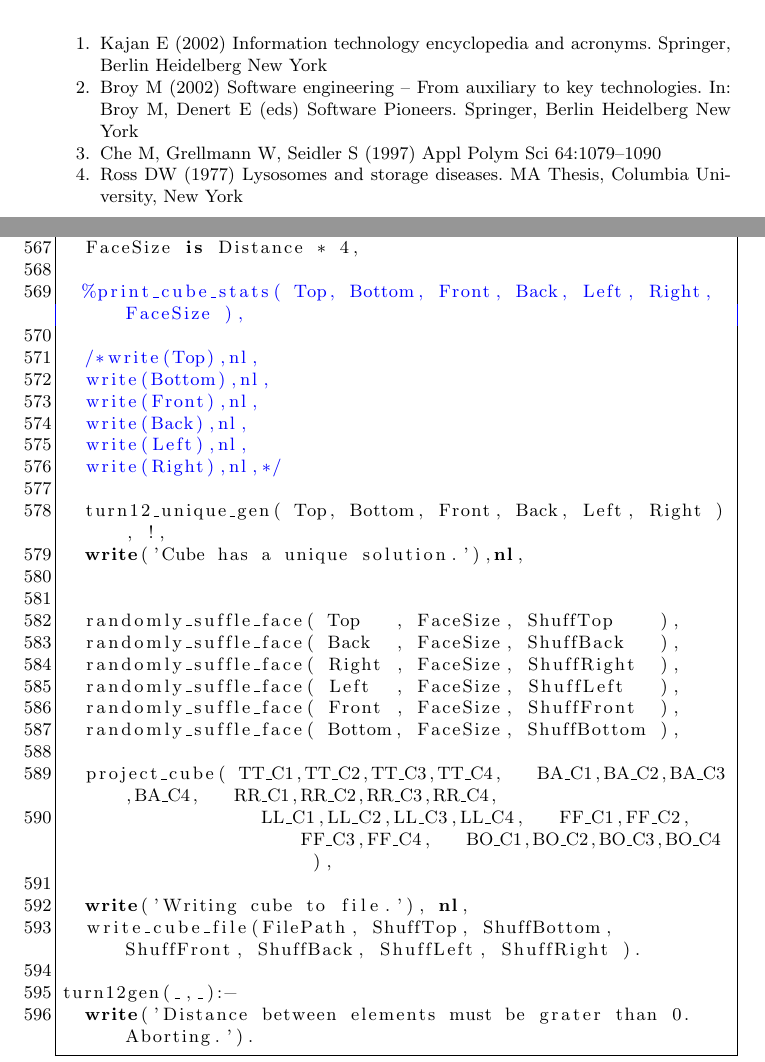
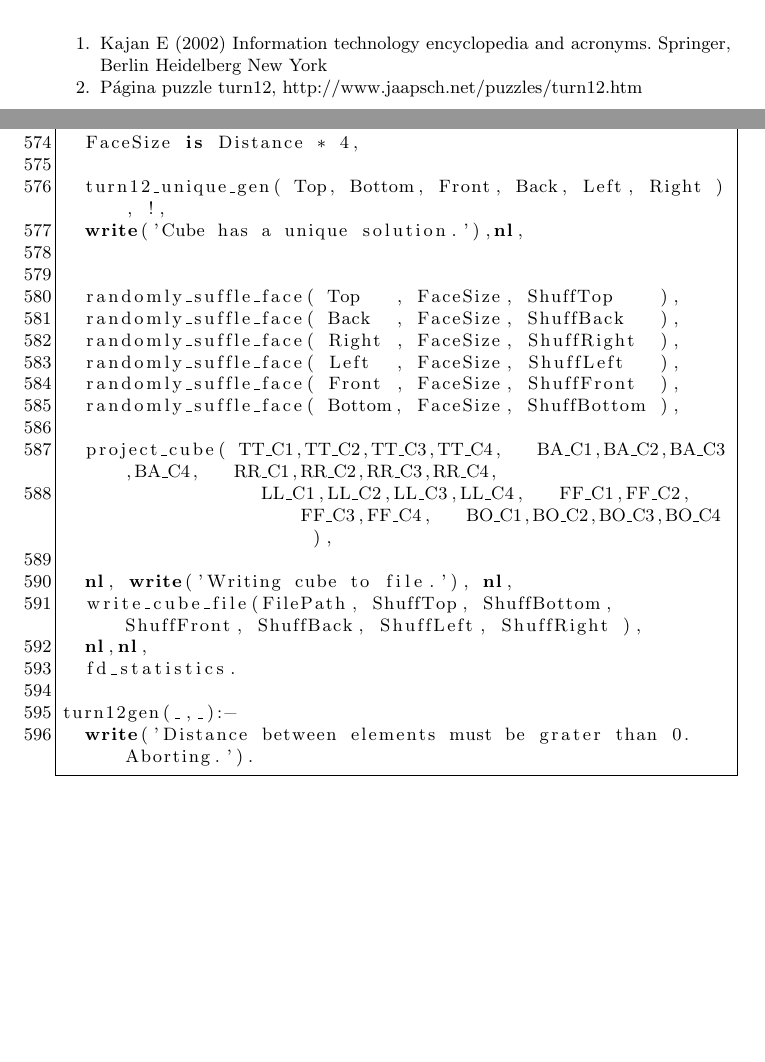
Before and after one commit to jfhenriques/turn12-plog, a LaTeX document (pdf_template/book.tex, which reads pdf_template/anexo.tex, pdf_template/referenc.tex): two parts of pages 13 and 29 of 29, joined at a grey line, cut so that both start at the same text, the shorter picture padded with empty space. Compiled offline with pdfLaTeX.

Commit message:
modificações.

```diff
--- a/pdf_template/anexo.tex
+++ b/pdf_template/anexo.tex
@@ -619,15 +626,6 @@ turn12gen(Filename, Distance):-
 
 	FaceSize is Distance * 4,
 
-	%print_cube_stats( Top, Bottom, Front, Back, Left, Right, FaceSize ),
-
-	/*write(Top),nl,
-	write(Bottom),nl,
-	write(Front),nl,
-	write(Back),nl,
-	write(Left),nl,
-	write(Right),nl,*/
-
 	turn12_unique_gen( Top, Bottom, Front, Back, Left, Right ), !,
 	write('Cube has a unique solution.'),nl,
 
@@ -642,8 +640,10 @@ turn12gen(Filename, Distance):-
 	project_cube( TT_C1,TT_C2,TT_C3,TT_C4,   BA_C1,BA_C2,BA_C3,BA_C4,   RR_C1,RR_C2,RR_C3,RR_C4,
                   LL_C1,LL_C2,LL_C3,LL_C4,   FF_C1,FF_C2,FF_C3,FF_C4,   BO_C1,BO_C2,BO_C3,BO_C4 ),
 
-	write('Writing cube to file.'), nl,
-	write_cube_file(FilePath, ShuffTop, ShuffBottom, ShuffFront, ShuffBack, ShuffLeft, ShuffRight ).
+	nl, write('Writing cube to file.'), nl,
+	write_cube_file(FilePath, ShuffTop, ShuffBottom, ShuffFront, ShuffBack, ShuffLeft, ShuffRight ),
+	nl,nl,
+	fd_statistics.
 
 turn12gen(_,_):-
 	write('Distance between elements must be grater than 0. Aborting.').
--- a/pdf_template/referenc.tex
+++ b/pdf_template/referenc.tex
@@ -23,17 +23,6 @@
 Information technology encyclopedia and acronyms. Springer, Berlin
 Heidelberg New York
 
-% Contributed Works
-\bibitem{contribution} Broy M (2002) Software engineering -- From
-auxiliary to key technologies. In: Broy M, Denert E (eds)
-Software Pioneers. Springer, Berlin Heidelberg New York
-
-% Journal
-\bibitem{journal} Che M, Grellmann W, Seidler S (1997)
-Appl Polym Sci 64:1079--1090
-
-% Theses
-\bibitem{thesis} Ross DW (1977) Lysosomes and storage diseases. MA
-Thesis, Columbia University, New York
+\bibitem{turn12} Página puzzle turn12, http://www.jaapsch.net/puzzles/turn12.htm
 
 \end{thebibliography}
```
Also changed, not shown: pdf_template/book.tex (+2 -2 lines), pdf_template/sections.tex (+2 -2 lines), pdf_template/anexo.tex (53 more changed lines).
